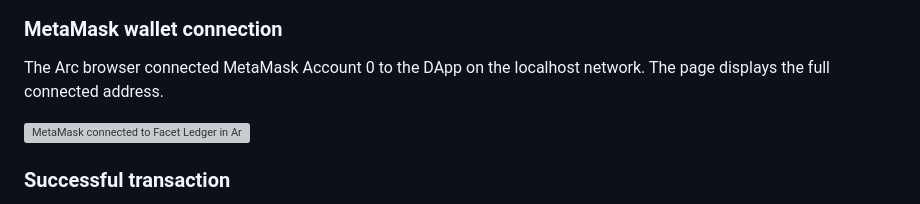
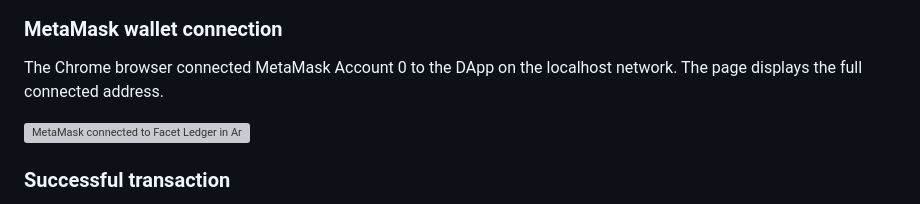
Before and after one commit to K3V1N0123/diamond-provenance, a Markdown page: README.md, the part around the change. Rendered like a GitHub page; grey boxes are pictures that could not be loaded.

Commit message:
Update wallet connection browser reference

```diff
--- a/README.md
+++ b/README.md
@@ -175,7 +175,7 @@ The deployment assigned the configured roles and wrote the local manifest.
 
 ### MetaMask wallet connection
 
-The Arc browser connected MetaMask Account 0 to the DApp on the localhost network. The page displays the full connected address.
+The Chrome browser connected MetaMask Account 0 to the DApp on the localhost network. The page displays the full connected address.
 
 ![MetaMask connected to Facet Ledger in Arc](docs/screenshots/metamask-wallet-connection.png)
 
```
